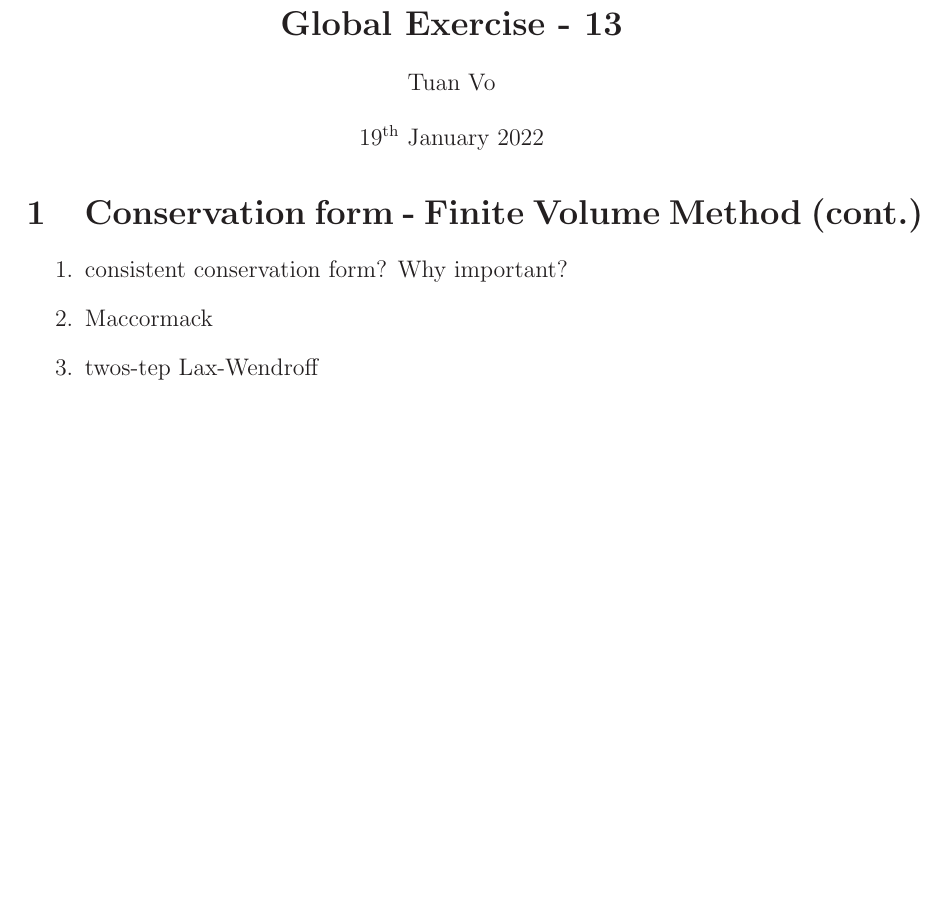
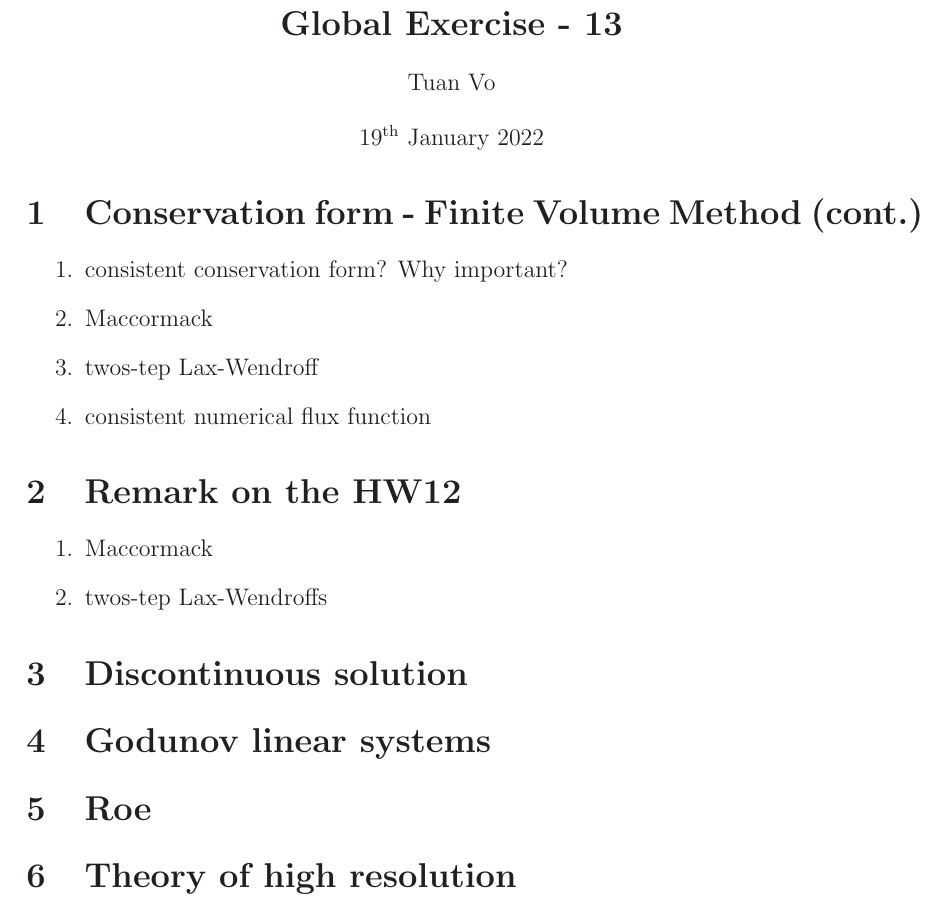
Before and after one commit to tqnvo/ge-pde-ws2122, a LaTeX document (GE13/ge-13.tex): part of page 1 of 9, cut so that both start at the same text, the shorter picture padded with empty space. Compiled offline with LaTeX, dvips and Ghostscript.

Commit message:
up ge-13

```diff
--- a/GE13/ge-13.tex
+++ b/GE13/ge-13.tex
@@ -30,7 +30,25 @@
 	\item consistent conservation form? Why important?
 	\item Maccormack
 	\item twos-tep Lax-Wendroff
+	\item consistent numerical flux function
 \end{enumerate}
+
+\section{Remark on the HW12}
+\begin{enumerate}
+	\item Maccormack
+	\item twos-tep Lax-Wendroffs
+\end{enumerate}
+
+\section{Discontinuous solution}
+
+\section{Godunov linear systems}
+
+\section{Roe}
+
+\section{Theory of high resolution}
+
+
+
 % \section{A remark about the derivation from coupled to decoupled form of linear hyperbolic systems}
 % \begin{enumerate}
 % 	\item Case 1: $W:=R^{-1}U$ as the scheme shown in exercise
```
Also changed, not shown: GE13/ge-13.pdf.
